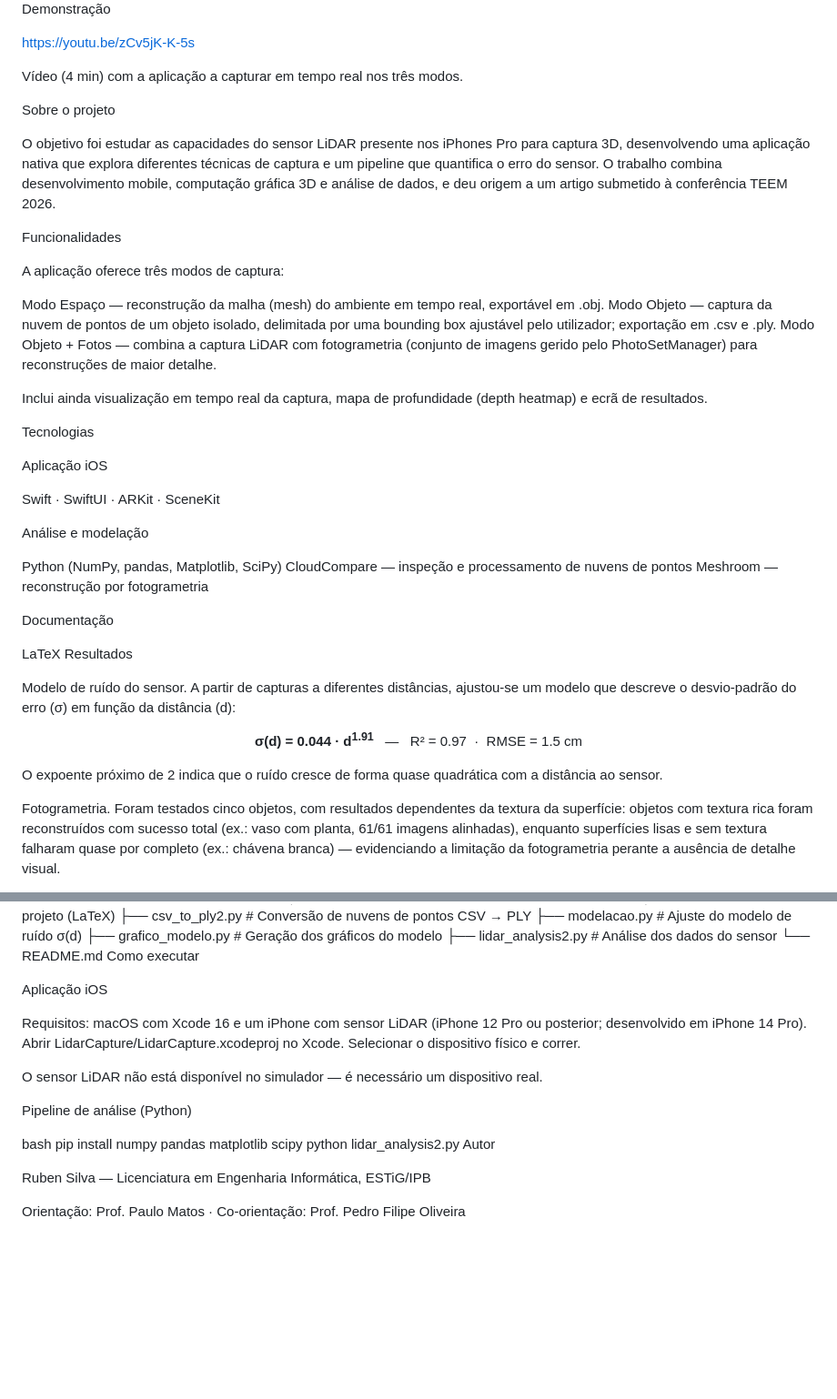
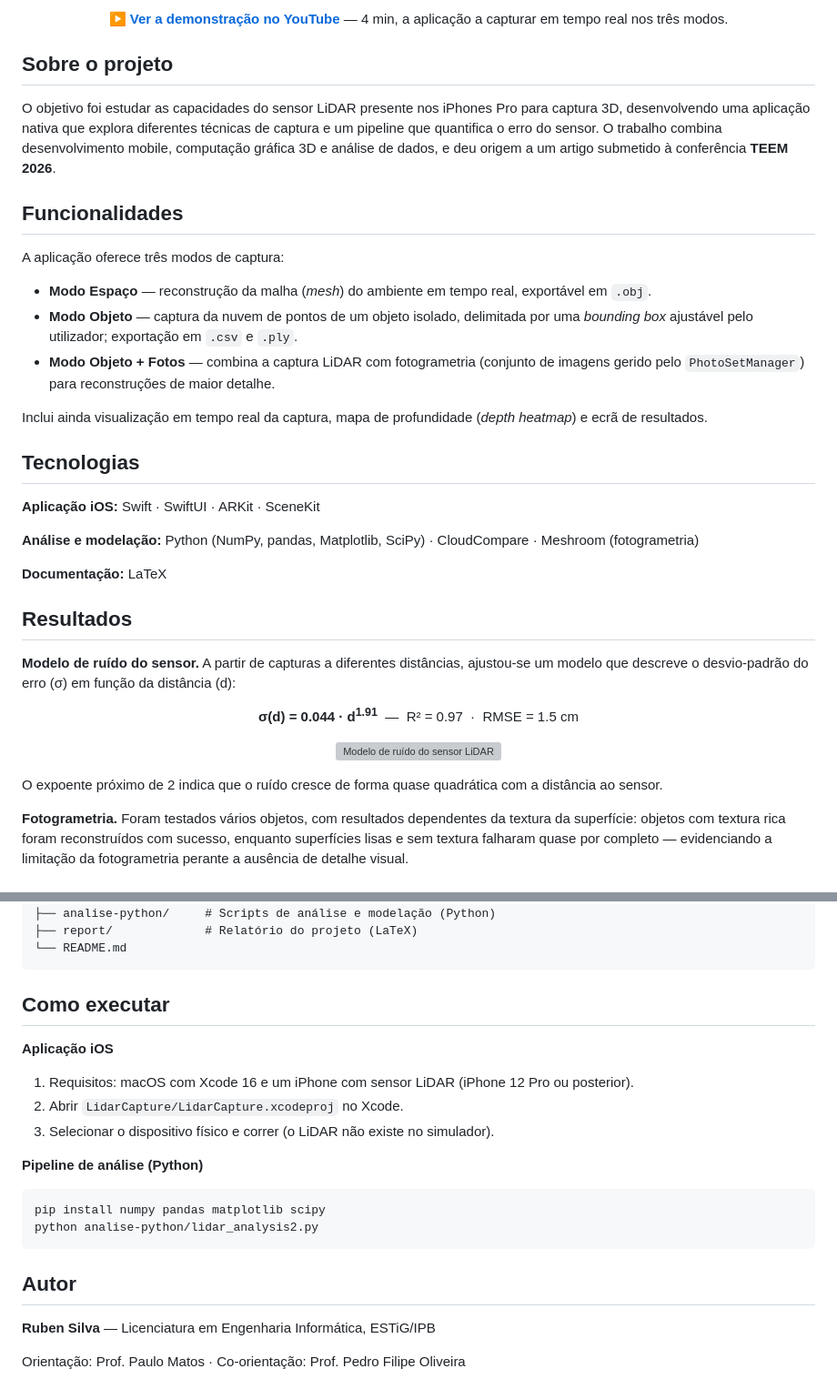
Before and after one commit to RubenSilva13/LiDAR-capture-ios, a Markdown page: README.md, 2 parts joined by grey strips. Shown at 91% size. Rendered like a GitHub page; blank space fills up the shorter version; grey boxes are pictures that could not be loaded.

````diff
--- a/README.md
+++ b/README.md
@@ -13,50 +19,41 @@ Projeto de final de curso da Licenciatura em Engenharia Informática — Escola
 
+<p align="center"><b>▶ <a href="https://youtu.be/zCv5jK-K-5s">Ver a demonstração no YouTube</a></b> — 4 min, a aplicação a capturar em tempo real nos três modos.</p>
 
+## Sobre o projeto
 
+O objetivo foi estudar as capacidades do sensor LiDAR presente nos iPhones Pro para captura 3D, desenvolvendo uma aplicação nativa que explora diferentes técnicas de captura e um pipeline que quantifica o erro do sensor. O trabalho combina desenvolvimento mobile, computação gráfica 3D e análise de dados, e deu origem a um artigo submetido à conferência **TEEM 2026**.
 
-Demonstração
-
-https://youtu.be/zCv5jK-K-5s
-
-
-Vídeo (4 min) com a aplicação a capturar em tempo real nos três modos.
-
-Sobre o projeto
-
-O objetivo foi estudar as capacidades do sensor LiDAR presente nos iPhones Pro para captura 3D, desenvolvendo uma aplicação nativa que explora diferentes técnicas de captura e um pipeline que quantifica o erro do sensor. O trabalho combina desenvolvimento mobile, computação gráfica 3D e análise de dados, e deu origem a um artigo submetido à conferência TEEM 2026.
-
-Funcionalidades
+## Funcionalidades
 
 A aplicação oferece três modos de captura:
 
-Modo Espaço — reconstrução da malha (mesh) do ambiente em tempo real, exportável em .obj.
-Modo Objeto — captura da nuvem de pontos de um objeto isolado, delimitada por uma bounding box ajustável pelo utilizador; exportação em .csv e .ply.
-Modo Objeto + Fotos — combina a captura LiDAR com fotogrametria (conjunto de imagens gerido pelo PhotoSetManager) para reconstruções de maior detalhe.
+- **Modo Espaço** — reconstrução da malha (*mesh*) do ambiente em tempo real, exportável em `.obj`.
+- **Modo Objeto** — captura da nuvem de pontos de um objeto isolado, delimitada por uma *bounding box* ajustável pelo utilizador; exportação em `.csv` e `.ply`.
+- **Modo Objeto + Fotos** — combina a captura LiDAR com fotogrametria (conjunto de imagens gerido pelo `PhotoSetManager`) para reconstruções de maior detalhe.
 
-Inclui ainda visualização em tempo real da captura, mapa de profundidade (depth heatmap) e ecrã de resultados.
+Inclui ainda visualização em tempo real da captura, mapa de profundidade (*depth heatmap*) e ecrã de resultados.
 
-Tecnologias
+## Tecnologias
 
-Aplicação iOS
+**Aplicação iOS:** Swift · SwiftUI · ARKit · SceneKit
 
-Swift · SwiftUI · ARKit · SceneKit
+**Análise e modelação:** Python (NumPy, pandas, Matplotlib, SciPy) · CloudCompare · Meshroom (fotogrametria)
 
-Análise e modelação
+**Documentação:** LaTeX
 
-Python (NumPy, pandas, Matplotlib, SciPy)
-CloudCompare — inspeção e processamento de nuvens de pontos
-Meshroom — reconstrução por fotogrametria
+## Resultados
 
-Documentação
+**Modelo de ruído do sensor.** A partir de capturas a diferentes distâncias, ajustou-se um modelo que descreve o desvio-padrão do erro (σ) em função da distância (d):
 
-LaTeX
-Resultados
+<p align="center">
+  <b>σ(d) = 0.044 · d<sup>1.91</sup></b> &nbsp;—&nbsp; R² = 0.97 &nbsp;·&nbsp; RMSE = 1.5 cm
+</p>
 
-Modelo de ruído do sensor. A partir de capturas a diferentes distâncias, ajustou-se um modelo que descreve o desvio-padrão do erro (σ) em função da distância (d):
-
-<p align="center"> <b>σ(d) = 0.044 · d<sup>1.91</sup></b> &nbsp;&nbsp;—&nbsp;&nbsp; R² = 0.97 &nbsp;·&nbsp; RMSE = 1.5 cm </p>
+<p align="center">
+  <img src="https://github.com/user-attachments/assets/a23e8eb2-5f97-44d5-8feb-6b064c9afbdd" width="560" alt="Modelo de ruído do sensor LiDAR">
+</p>
 
 O expoente próximo de 2 indica que o ruído cresce de forma quase quadrática com a distância ao sensor.
 
-Fotogrametria. Foram testados cinco objetos, com resultados dependentes da textura da superfície: objetos com textura rica foram reconstruídos com sucesso total (ex.: vaso com planta, 61/61 imagens alinhadas), enquanto superfícies lisas e sem textura falharam quase por completo (ex.: chávena branca) — evidenciando a limitação da fotogrametria perante a ausência de detalhe visual.
+**Fotogrametria.** Foram testados vários objetos, com resultados dependentes da textura da superfície: objetos com textura rica foram reconstruídos com sucesso, enquanto superfícies lisas e sem textura falharam quase por completo — evidenciando a limitação da fotogrametria perante a ausência de detalhe visual.
 
@@ -64,28 +74,27 @@ Estrutura do repositório
 LiDAR-capture-ios/
 ├── LidarCapture/       # Aplicação iOS (Swift, SwiftUI, ARKit)
+├── analise-python/     # Scripts de análise e modelação (Python)
 ├── report/             # Relatório do projeto (LaTeX)
-├── csv_to_ply2.py      # Conversão de nuvens de pontos CSV → PLY
-├── modelacao.py        # Ajuste do modelo de ruído σ(d)
-├── grafico_modelo.py   # Geração dos gráficos do modelo
-├── lidar_analysis2.py  # Análise dos dados do sensor
 └── README.md
-Como executar
+```
 
-Aplicação iOS
+## Como executar
 
-Requisitos: macOS com Xcode 16 e um iPhone com sensor LiDAR (iPhone 12 Pro ou posterior; desenvolvido em iPhone 14 Pro).
-Abrir LidarCapture/LidarCapture.xcodeproj no Xcode.
-Selecionar o dispositivo físico e correr.
+**Aplicação iOS**
 
-O sensor LiDAR não está disponível no simulador — é necessário um dispositivo real.
+1. Requisitos: macOS com Xcode 16 e um iPhone com sensor LiDAR (iPhone 12 Pro ou posterior).
+2. Abrir `LidarCapture/LidarCapture.xcodeproj` no Xcode.
+3. Selecionar o dispositivo físico e correr (o LiDAR não existe no simulador).
 
-Pipeline de análise (Python)
+**Pipeline de análise (Python)**
 
-bash
+```
 pip install numpy pandas matplotlib scipy
-python lidar_analysis2.py
-Autor
+python analise-python/lidar_analysis2.py
+```
 
-Ruben Silva — Licenciatura em Engenharia Informática, ESTiG/IPB
+## Autor
+
+**Ruben Silva** — Licenciatura em Engenharia Informática, ESTiG/IPB
 
 Orientação: Prof. Paulo Matos · Co-orientação: Prof. Pedro Filipe Oliveira
````
Also changed, not shown: other parts of README.md (+26 -7 lines).
